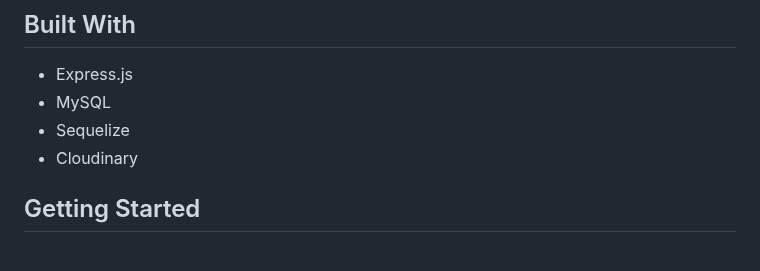
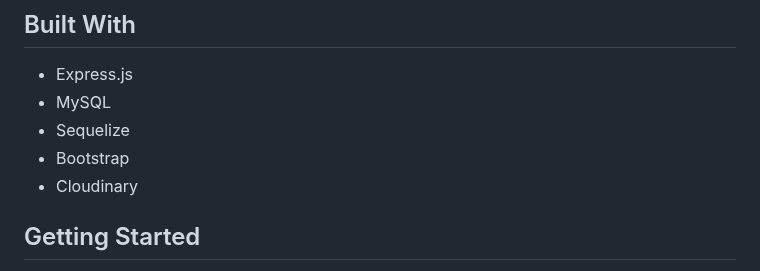
Before and after one commit to AipuAmeh/hype-hub, a Markdown page: README.md, the part around the change. GitHub-like rendering.

```diff
--- a/README.md
+++ b/README.md
@@ -9,6 +9,7 @@ HypeHub is an interactive application that allows users to document and showcase
 - Express.js
 - MySQL
 - Sequelize
+- Bootstrap
 - Cloudinary
 
 ## Getting Started
```
